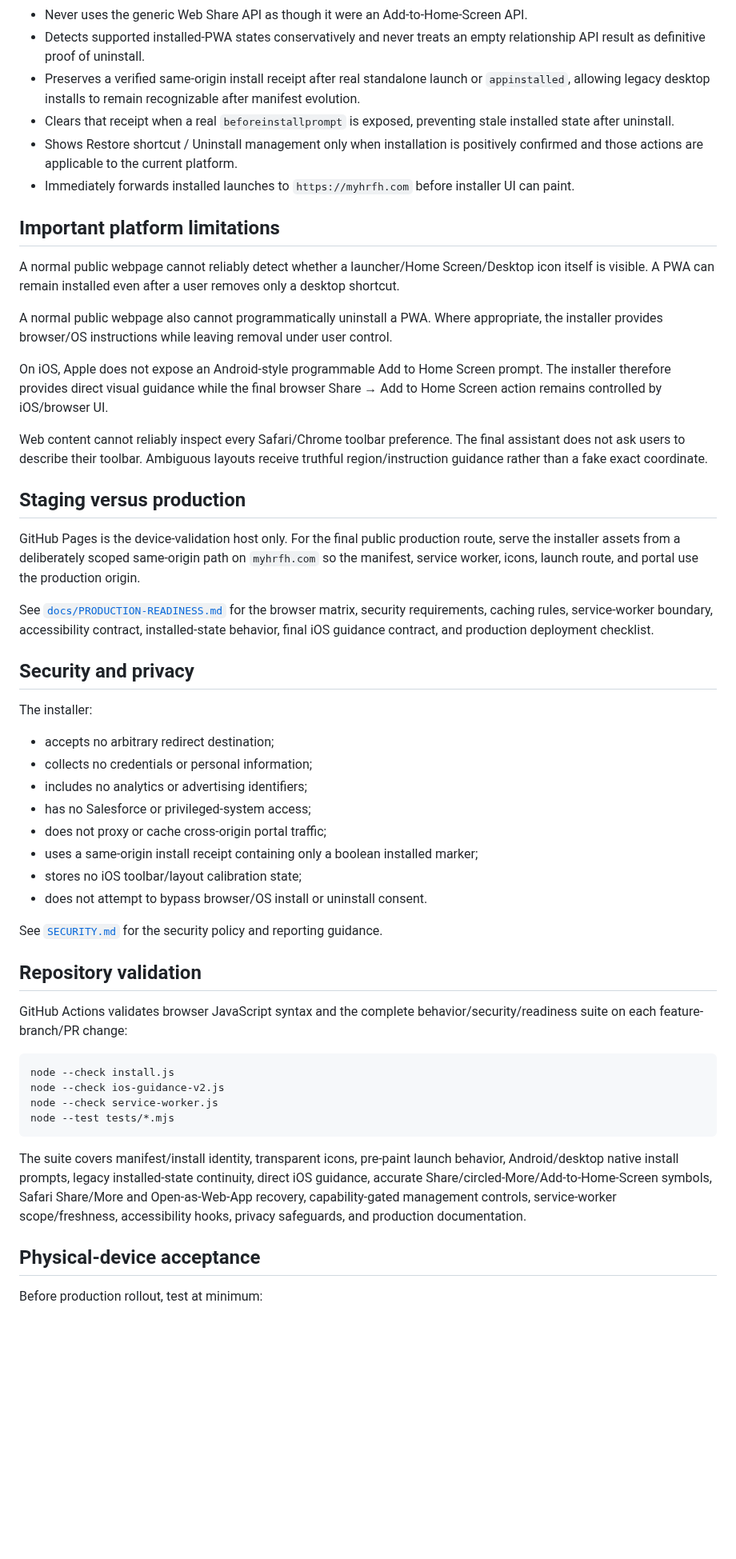
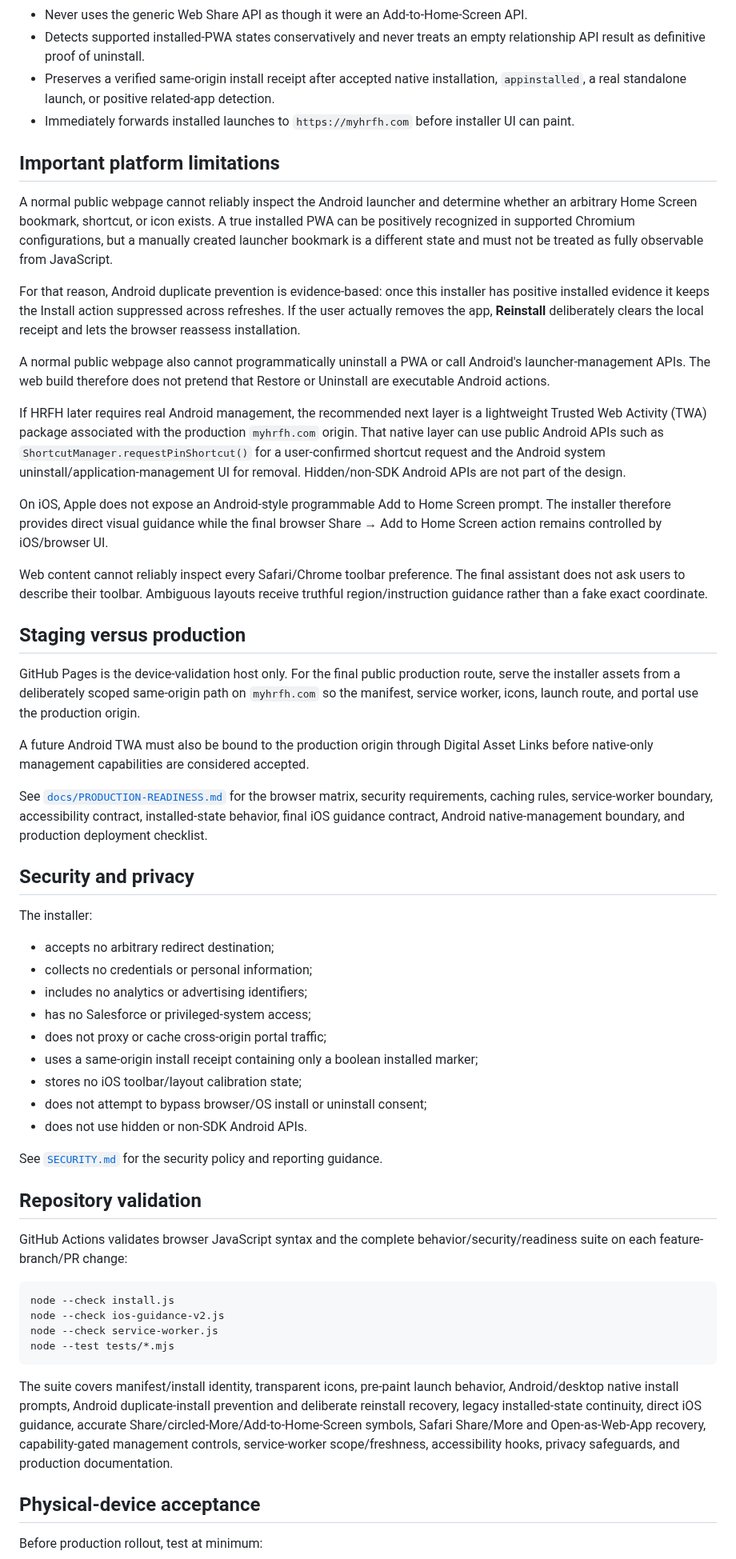
Before and after one commit to srh-bit/mobile-pwa-install-test, a Markdown page: README.md, the part around one of its changes. Shown at 80% size. Drawn GitHub-style; blank space fills up the shorter version.

Commit message:
docs: document Android installed-state safeguards

````diff
--- a/README.md
+++ b/README.md
@@ -22,16 +28,18 @@ The staging installer is published through GitHub Pages and ultimately targets `
 - Keeps Safari recovery concise: **Add to Home Screen**, **Open as Web App** when shown, and a collapsed **Edit Actions → Add to Home Screen** fallback.
 - Never uses the generic Web Share API as though it were an Add-to-Home-Screen API.
 - Detects supported installed-PWA states conservatively and never treats an empty relationship API result as definitive proof of uninstall.
-- Preserves a verified same-origin install receipt after real standalone launch or `appinstalled`, allowing legacy desktop installs to remain recognizable after manifest evolution.
-- Clears that receipt when a real `beforeinstallprompt` is exposed, preventing stale installed state after uninstall.
-- Shows Restore shortcut / Uninstall management only when installation is positively confirmed and those actions are applicable to the current platform.
+- Preserves a verified same-origin install receipt after accepted native installation, `appinstalled`, a real standalone launch, or positive related-app detection.
 - Immediately forwards installed launches to `https://myhrfh.com` before installer UI can paint.
 
 ## Important platform limitations
 
-A normal public webpage cannot reliably detect whether a launcher/Home Screen/Desktop icon itself is visible. A PWA can remain installed even after a user removes only a desktop shortcut.
+A normal public webpage cannot reliably inspect the Android launcher and determine whether an arbitrary Home Screen bookmark, shortcut, or icon exists. A true installed PWA can be positively recognized in supported Chromium configurations, but a manually created launcher bookmark is a different state and must not be treated as fully observable from JavaScript.
 
-A normal public webpage also cannot programmatically uninstall a PWA. Where appropriate, the installer provides browser/OS instructions while leaving removal under user control.
+For that reason, Android duplicate prevention is evidence-based: once this installer has positive installed evidence it keeps the Install action suppressed across refreshes. If the user actually removes the app, **Reinstall** deliberately clears the local receipt and lets the browser reassess installation.
+
+A normal public webpage also cannot programmatically uninstall a PWA or call Android's launcher-management APIs. The web build therefore does not pretend that Restore or Uninstall are executable Android actions.
+
+If HRFH later requires real Android management, the recommended next layer is a lightweight Trusted Web Activity (TWA) package associated with the production `myhrfh.com` origin. That native layer can use public Android APIs such as `ShortcutManager.requestPinShortcut()` for a user-confirmed shortcut request and the Android system uninstall/application-management UI for removal. Hidden/non-SDK Android APIs are not part of the design.
 
 On iOS, Apple does not expose an Android-style programmable Add to Home Screen prompt. The installer therefore provides direct visual guidance while the final browser Share → Add to Home Screen action remains controlled by iOS/browser UI.
 
@@ -41,7 +49,9 @@ Web content cannot reliably inspect every Safari/Chrome toolbar preference. The
 
 GitHub Pages is the device-validation host only. For the final public production route, serve the installer assets from a deliberately scoped same-origin path on `myhrfh.com` so the manifest, service worker, icons, launch route, and portal use the production origin.
 
-See [`docs/PRODUCTION-READINESS.md`](docs/PRODUCTION-READINESS.md) for the browser matrix, security requirements, caching rules, service-worker boundary, accessibility contract, installed-state behavior, final iOS guidance contract, and production deployment checklist.
+A future Android TWA must also be bound to the production origin through Digital Asset Links before native-only management capabilities are considered accepted.
+
+See [`docs/PRODUCTION-READINESS.md`](docs/PRODUCTION-READINESS.md) for the browser matrix, security requirements, caching rules, service-worker boundary, accessibility contract, installed-state behavior, final iOS guidance contract, Android native-management boundary, and production deployment checklist.
 
 ## Security and privacy
 
@@ -54,7 +64,8 @@ The installer:
 - does not proxy or cache cross-origin portal traffic;
 - uses a same-origin install receipt containing only a boolean installed marker;
 - stores no iOS toolbar/layout calibration state;
-- does not attempt to bypass browser/OS install or uninstall consent.
+- does not attempt to bypass browser/OS install or uninstall consent;
+- does not use hidden or non-SDK Android APIs.
 
 See [`SECURITY.md`](SECURITY.md) for the security policy and reporting guidance.
 
@@ -69,7 +80,7 @@ node --check service-worker.js
 node --test tests/*.mjs
 ```
 
-The suite covers manifest/install identity, transparent icons, pre-paint launch behavior, Android/desktop native install prompts, legacy installed-state continuity, direct iOS guidance, accurate Share/circled-More/Add-to-Home-Screen symbols, Safari Share/More and Open-as-Web-App recovery, capability-gated management controls, service-worker scope/freshness, accessibility hooks, privacy safeguards, and production documentation.
+The suite covers manifest/install identity, transparent icons, pre-paint launch behavior, Android/desktop native install prompts, Android duplicate-install prevention and deliberate reinstall recovery, legacy installed-state continuity, direct iOS guidance, accurate Share/circled-More/Add-to-Home-Screen symbols, Safari Share/More and Open-as-Web-App recovery, capability-gated management controls, service-worker scope/freshness, accessibility hooks, privacy safeguards, and production documentation.
 
 ## Physical-device acceptance
 
````
Also changed, not shown: other parts of README.md (+12 -2 lines).
